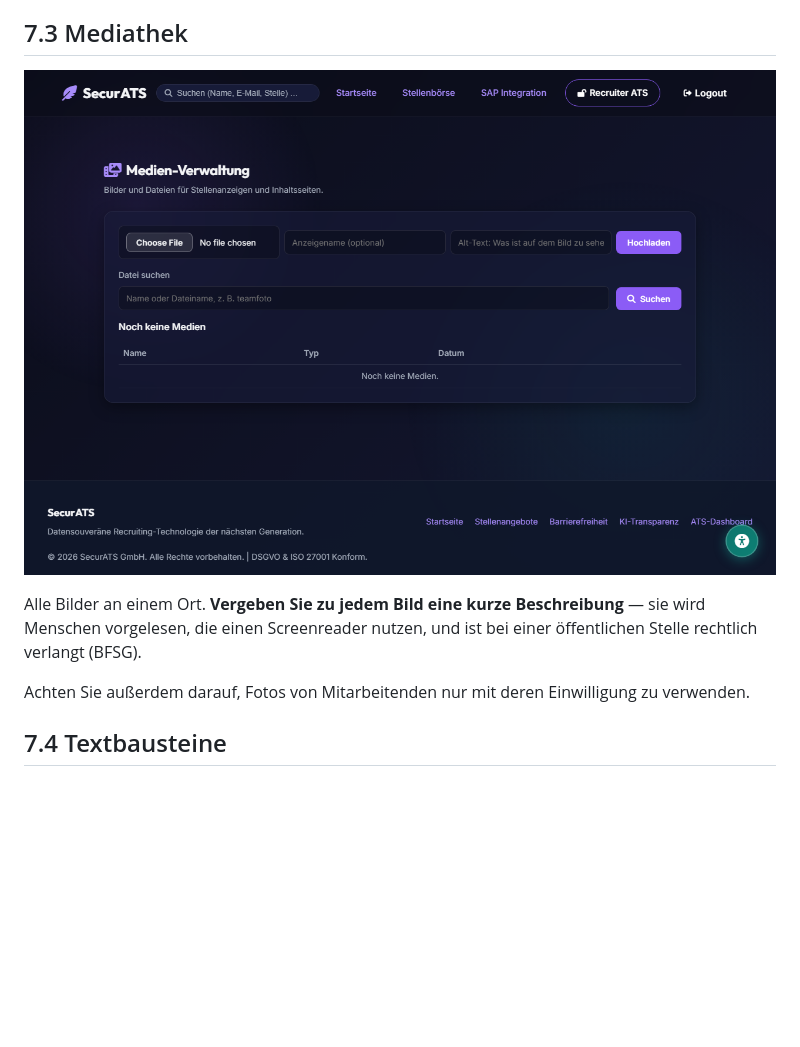
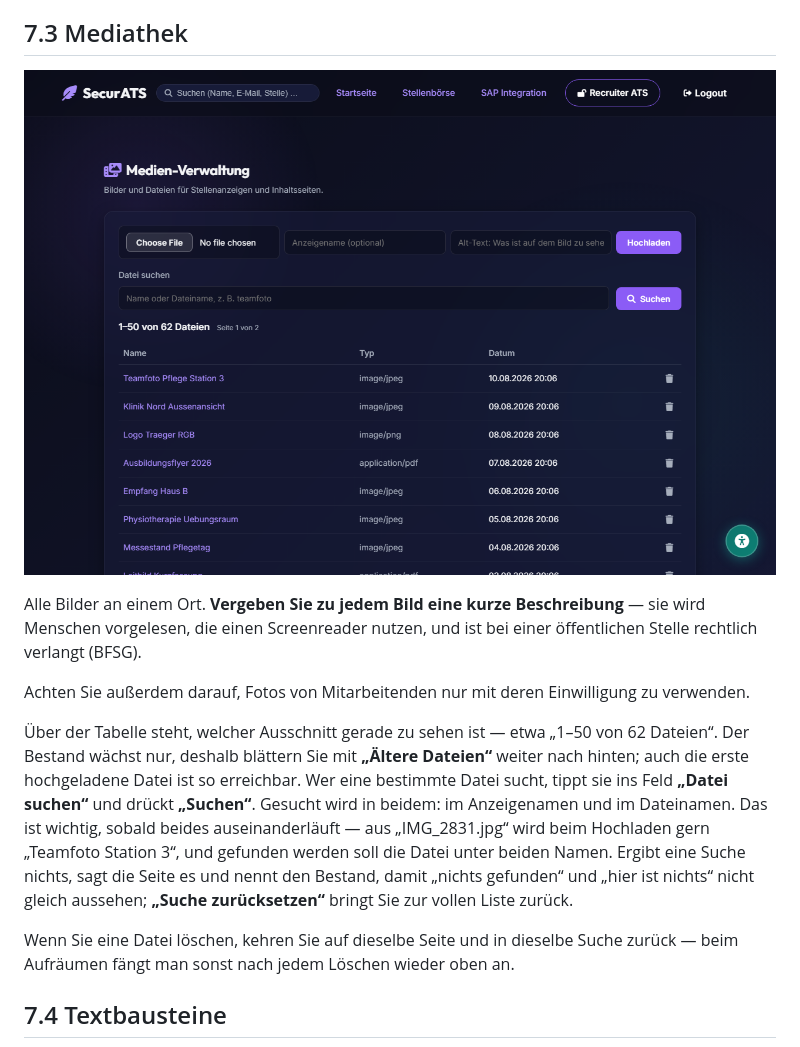
Before and after one commit to lusoluc/ATS, a Markdown page: HANDBUCH.md, the part around the change. Drawn GitHub-style; pictures changed too: docs/handbuch/A2-mediathek.png; blank space fills up the shorter version.

```diff
--- a/HANDBUCH.md
+++ b/HANDBUCH.md
@@ -601,6 +601,21 @@ und ist bei einer öffentlichen Stelle rechtlich verlangt (BFSG).
 Achten Sie außerdem darauf, Fotos von Mitarbeitenden nur mit deren
 Einwilligung zu verwenden.
 
+Über der Tabelle steht, welcher Ausschnitt gerade zu sehen ist — etwa
+„1–50 von 62 Dateien“. Der Bestand wächst nur, deshalb blättern Sie mit
+**„Ältere Dateien“** weiter nach hinten; auch die erste hochgeladene Datei ist
+so erreichbar. Wer eine bestimmte Datei sucht, tippt sie ins Feld
+**„Datei suchen“** und drückt **„Suchen“**. Gesucht wird in beidem: im
+Anzeigenamen und im Dateinamen. Das ist wichtig, sobald beides auseinanderläuft
+— aus „IMG_2831.jpg“ wird beim Hochladen gern „Teamfoto Station 3“, und
+gefunden werden soll die Datei unter beiden Namen. Ergibt eine Suche nichts,
+sagt die Seite es und nennt den Bestand, damit „nichts gefunden“ und „hier ist
+nichts“ nicht gleich aussehen; **„Suche zurücksetzen“** bringt Sie zur vollen
+Liste zurück.
+
+Wenn Sie eine Datei löschen, kehren Sie auf dieselbe Seite und in dieselbe
+Suche zurück — beim Aufräumen fängt man sonst nach jedem Löschen wieder oben an.
+
 ## 7.4 Textbausteine
 
 ![Textbausteine, die auf mehreren Seiten wiederverwendet werden](docs/handbuch/A3-textbausteine.png)
```
Also changed, not shown: 1 other file.
